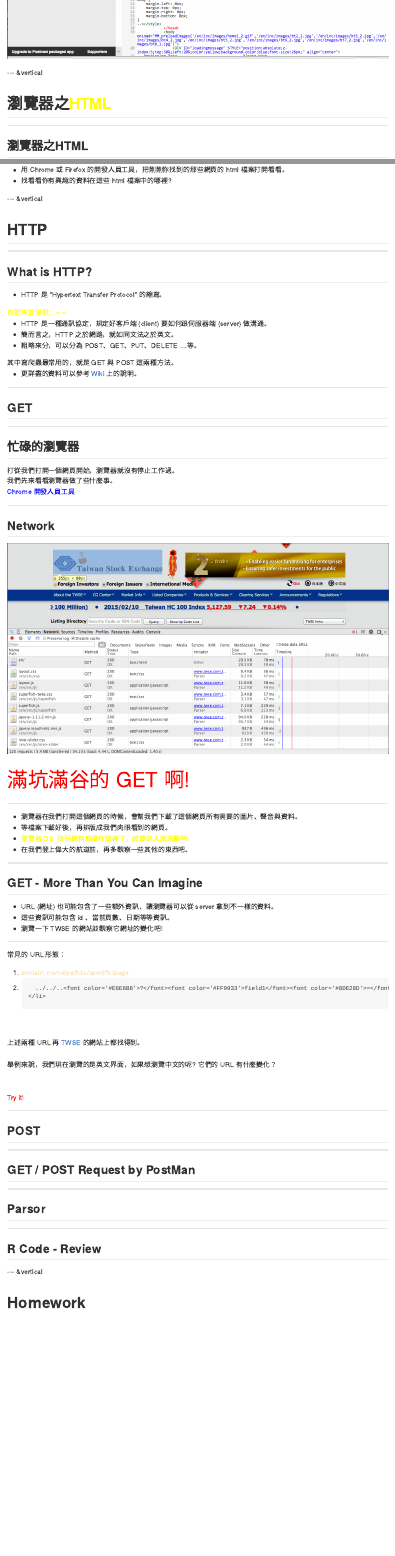
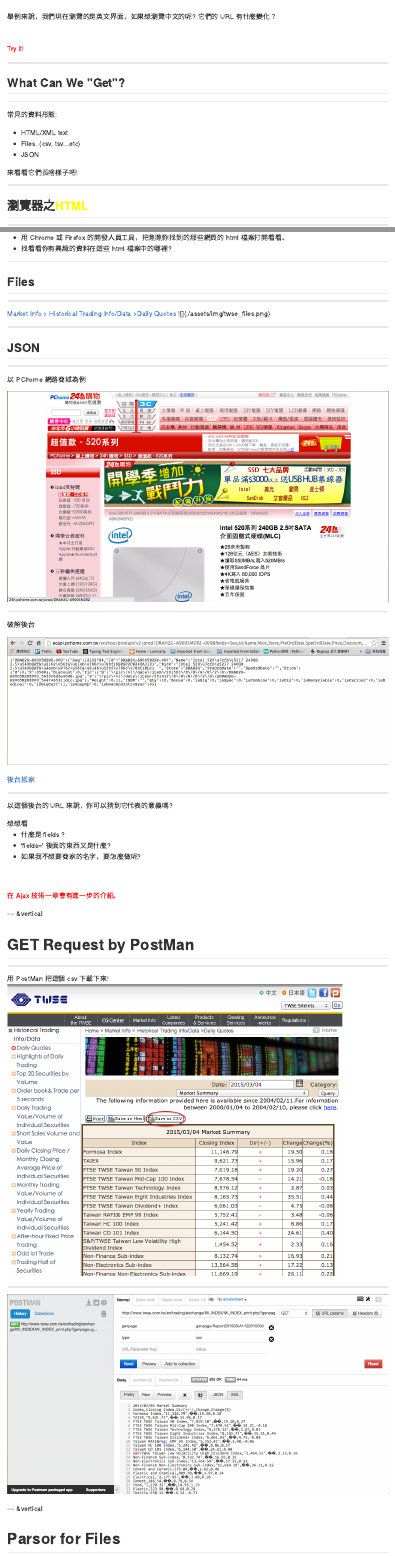
Before and after one commit to wudukers/Taishin_R_Crawler, an R Markdown document (index.Rmd): the page in a window 1100 px wide, from 6370 px down before the commit and from 8570 px down after it, and a second part further down, joined at a grey line. The pictures show the output file index.md that the author committed with the source, drawn offline in the style of GitHub.

Commit message:
Adding new chapters.

```diff
--- a/index.Rmd
+++ b/index.Rmd
@@ -198,8 +198,3 @@
 
 --- &vertical
 
-<h1>瀏覽器之<font color="yellow">HTML</font></h1>
-
-***
-
-## 瀏覽器之HTML
@@ -242,8 +201,3 @@
-- 用 Chrome 或 Firefox 的開發人員工具，把剛剛你找到的那些網頁的 html 檔案打開看看。
-- 找看看你有興趣的資料在這些 html 檔案中的哪裡?
-
---- &vertical
-
 # HTTP
 
 ***
@@ -281,5 +235,5 @@
 
-## GET
+# GET METHOD
 
 ***
 
@@ -371,12 +325,20 @@
 
 ***
 
-## POST
+## What Can We "Get"?
 
 ***
 
-## GET / POST Request by PostMan
+常見的資料形態:
+
+<ul>
+  <li class="fragment">HTML/XML text</li>
+  <li class='fragment'>Files. (csv, tsv...etc)</li>
+  <li class='fragment'>JSON</li>
+</ul>
+
+<div class='fragment'>來看看它們長啥樣子吧!</div>
 
 ***
 
-## Parsor
+<h2>瀏覽器之<font color="yellow">HTML</font></h2>
@@ -382,0 +385,67 @@
+- 用 Chrome 或 Firefox 的開發人員工具，把剛剛你找到的那些網頁的 html 檔案打開看看。
+- 找看看你有興趣的資料在這些 html 檔案中的哪裡?
+
+***
+
+## Files
+
+***
+
+<a href="http://www.twse.com.tw/en/trading/exchange/MI_INDEX/genpage/Report201503/A11220150304MS.php?select2=MS&chk_date=2015/03/04#">
+  Market Info > Historical Trading Info/Data >Daily Quotes
+</a>
+![](./assets/img/twse_files.png)
+
+***
+
+## JSON
+
+***
+
+以 PChome 網路商城為例
+
+![](./assets/img/pchome_json.png)
+
+
+***
+
+破解後台
+
+![](assets/img/pchome_backend.png)
+
+[後台抵家](http://ecapi.pchome.com.tw/ecshop/prodapi/v2/prod/DRAH2G-A9005M2RZ-000&fields=Seq,Id,Name,Nick,Store,PreOrdDate,SpeOrdDate,Price,Discount,Pic,Weight,ISBN,Qty,Bonus,isBig,isSpec,isCombine,isDiy,isRecyclable,isCarrier,isMedical,isBigCart,isSnapUp,isDescAndIntroSync&_callback=_)
+
+***
+
+以這個後台的 URL 來說，你可以猜到它代表的意義嗎?
+
+<div class='fragment'>想想看</div>
+<ul>
+  <li class='fragment'>什麼是 fields ?</li>
+  <li class='fragment'>'fields=' 後面的東西又是什麼?</li>
+  <li class='fragment'>如果我不想要商家的名字，要怎麼做呢?</li>
+</ul>
+<br>
+<br>
+<p class='fragment'>
+  <font color='red'>
+    在 Ajax 技術一章會有進一步的介紹。
+  </font>
+</p>
+
+--- &vertical
+
+# GET Request by PostMan
+
+***
+
+用 PostMan 把這個 csv 下載下來!
+![](./assets/img/twse_files.png)
+
+***
+
+![](./assets/img/twse_postman.png)
+
+--- &vertical
+
+# Parsor for Files
```
Also changed, not shown: assets/img/pchome_backend.png (added), assets/img/pchome_json.png (added), assets/img/spider_structure.png (added), assets/img/twse_files.png (added), assets/img/twse_postman.png (added), index.html, index.md, index.Rmd (108 more changed lines).
